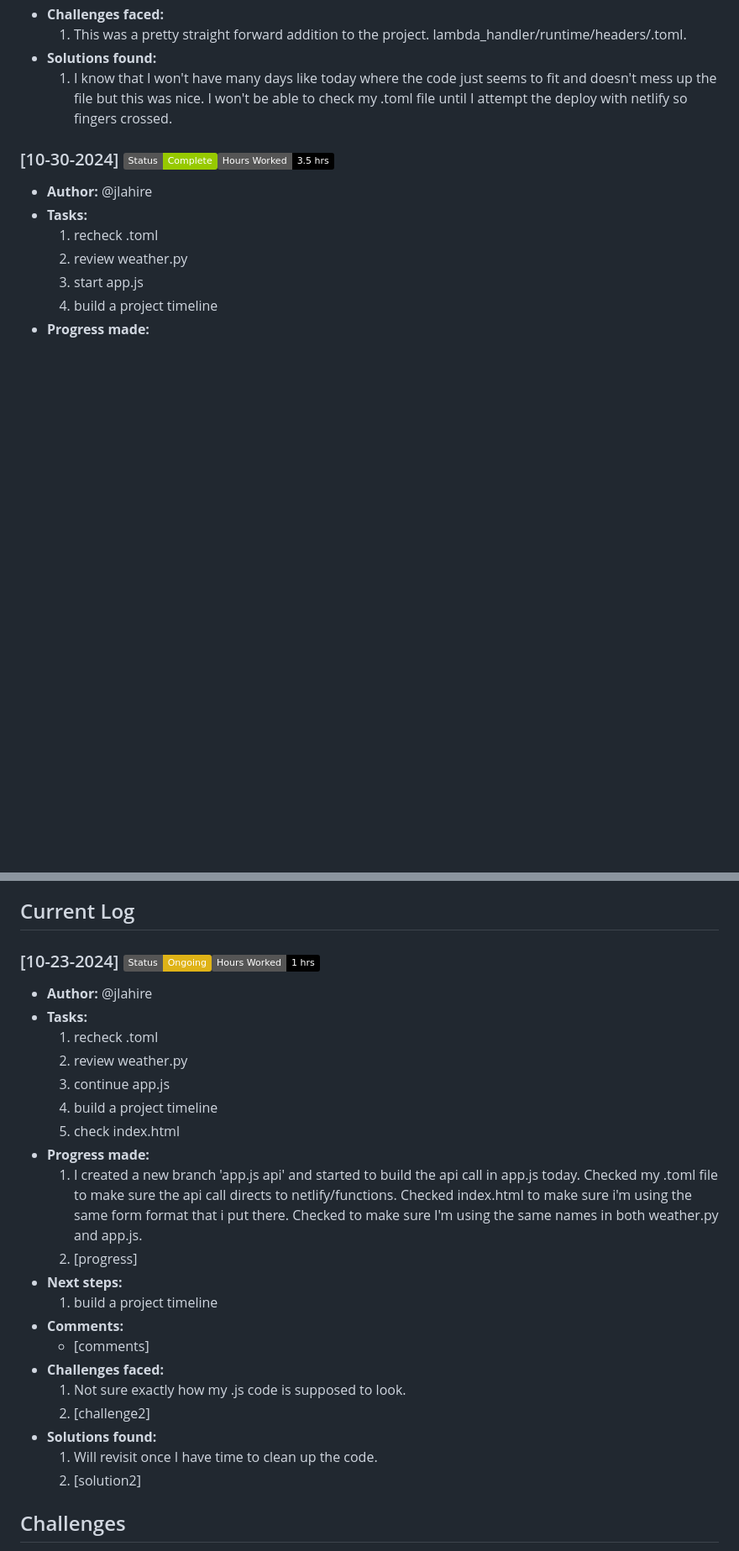
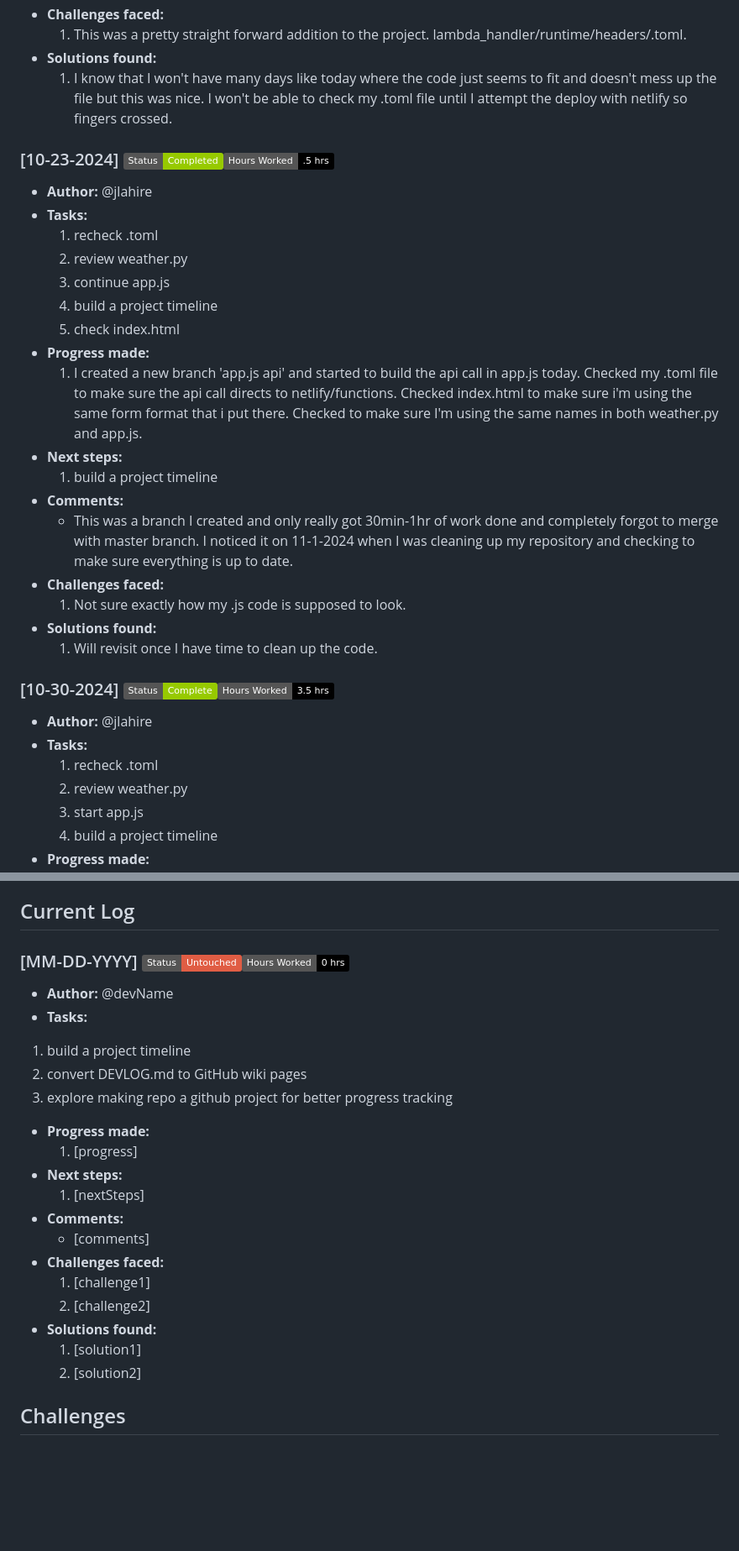
Before and after one commit to jlahire/weather-pwa-2, a Markdown page: DEVLOG.md, 2 parts joined by grey strips. Shown at 84% size. Rendered like a GitHub page; badges without logos; blank space fills up the shorter version.

Commit message:
cleaned up last merge.

```diff
--- a/DEVLOG.md
+++ b/DEVLOG.md
@@ -304,6 +304,25 @@ WEATHER-PWA-2
 - **Solutions found:**
   1. I know that I won't have many days like today where the code just seems to fit and doesn't mess up the file but this was nice. I won't be able to check my .toml file until I attempt the deploy with netlify so fingers crossed.
 
+### [10-23-2024] [![Day Status](https://img.shields.io/badge/Status-Completed-green)]()[![Hours Worked](https://img.shields.io/badge/Hours%20Worked-.5%20hrs-black)]()
+- **Author:** @jlahire
+- **Tasks:**
+  1. recheck .toml
+  2. review weather.py
+  3. continue app.js
+  4. build a project timeline
+  5. check index.html
+- **Progress made:**
+  1. I created a new branch 'app.js api' and started to build the api call in app.js today. Checked my .toml file to make sure the api call directs to netlify/functions. Checked index.html to make sure i'm using the same form format that i put there. Checked to make sure I'm using the same names in both weather.py and app.js.
+- **Next steps:**
+  1. build a project timeline
+- **Comments:**
+  - This was a branch I created and only really got 30min-1hr of work done and completely forgot to merge with master branch. I noticed it on 11-1-2024 when I was cleaning up my repository and checking to make sure everything is up to date.
+- **Challenges faced:**
+  1. Not sure exactly how my .js code is supposed to look.
+- **Solutions found:**
+  1. Will revisit once I have time to clean up the code.
+
 ### [10-30-2024] [![Day Status](https://img.shields.io/badge/Status-Complete-green)]()[![Hours Worked](https://img.shields.io/badge/Hours%20Worked-3.5%20hrs-black)]()
 - **Author:** @jlahire
 - **Tasks:**
@@ -354,26 +373,23 @@ WEATHER-PWA-2
 
 
 ## Current Log
-### [10-23-2024] [![Day Status](https://img.shields.io/badge/Status-Ongoing-yellow)]()[![Hours Worked](https://img.shields.io/badge/Hours%20Worked-1%20hrs-black)]()
-- **Author:** @jlahire
+### [MM-DD-YYYY] [![Day Status](https://img.shields.io/badge/Status-Untouched-red)]()[![Hours Worked](https://img.shields.io/badge/Hours%20Worked-0%20hrs-black)]()
+- **Author:** @devName
 - **Tasks:**
-  1. recheck .toml
-  2. review weather.py
-  3. continue app.js
-  4. build a project timeline
-  5. check index.html
+1. build a project timeline
+2. convert DEVLOG.md to GitHub wiki pages
+3. explore making repo a github project for better progress tracking
 - **Progress made:**
-  1. I created a new branch 'app.js api' and started to build the api call in app.js today. Checked my .toml file to make sure the api call directs to netlify/functions. Checked index.html to make sure i'm using the same form format that i put there. Checked to make sure I'm using the same names in both weather.py and app.js.
-  2. [progress]
+  1. [progress]
 - **Next steps:**
-  1. build a project timeline
+  1. [nextSteps]
 - **Comments:**
   - [comments]
 - **Challenges faced:**
-  1. Not sure exactly how my .js code is supposed to look.
+  1. [challenge1]
   2. [challenge2]
 - **Solutions found:**
-  1. Will revisit once I have time to clean up the code.
+  1. [solution1]
   2. [solution2]
 
 ## Challenges
```
